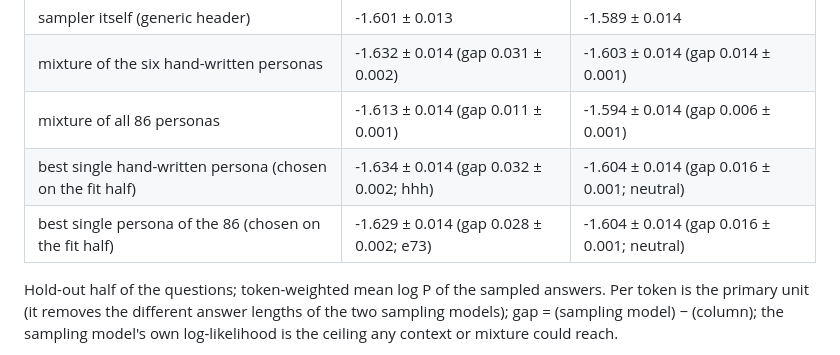
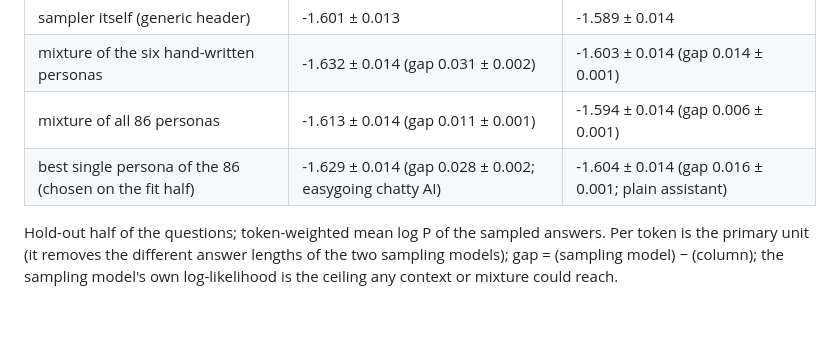
Before and after one commit to OzAmram/psm-mixture-test, a Markdown page: results/phase1/loglik_table.md, the part around the change. Rendered like a GitHub page; blank space fills up the shorter version.

```diff
--- a/results/phase1/loglik_table.md
+++ b/results/phase1/loglik_table.md
@@ -8,8 +8,7 @@
 | sampler itself (generic header) | -1.601 ± 0.013 | -1.589 ± 0.014 |
 | mixture of the six hand-written personas | -1.632 ± 0.014 (gap 0.031 ± 0.002) | -1.603 ± 0.014 (gap 0.014 ± 0.001) |
 | mixture of all 86 personas | -1.613 ± 0.014 (gap 0.011 ± 0.001) | -1.594 ± 0.014 (gap 0.006 ± 0.001) |
-| best single hand-written persona (chosen on the fit half) | -1.634 ± 0.014 (gap 0.032 ± 0.002; hhh) | -1.604 ± 0.014 (gap 0.016 ± 0.001; neutral) |
-| best single persona of the 86 (chosen on the fit half) | -1.629 ± 0.014 (gap 0.028 ± 0.002; e73) | -1.604 ± 0.014 (gap 0.016 ± 0.001; neutral) |
+| best single persona of the 86 (chosen on the fit half) | -1.629 ± 0.014 (gap 0.028 ± 0.002; easygoing chatty AI) | -1.604 ± 0.014 (gap 0.016 ± 0.001; plain assistant) |
 
 Hold-out half of the questions; token-weighted mean log P of the sampled answers. Per token is the primary unit (it removes the different answer lengths of the two sampling models); gap = (sampling model) − (column); the sampling model's own log-likelihood is the ceiling any context or mixture could reach.
 
```
Also changed, not shown: results_writeup.md (+6 -3 lines), results/phase1/elbow_logp.png (added), 2 other files.
